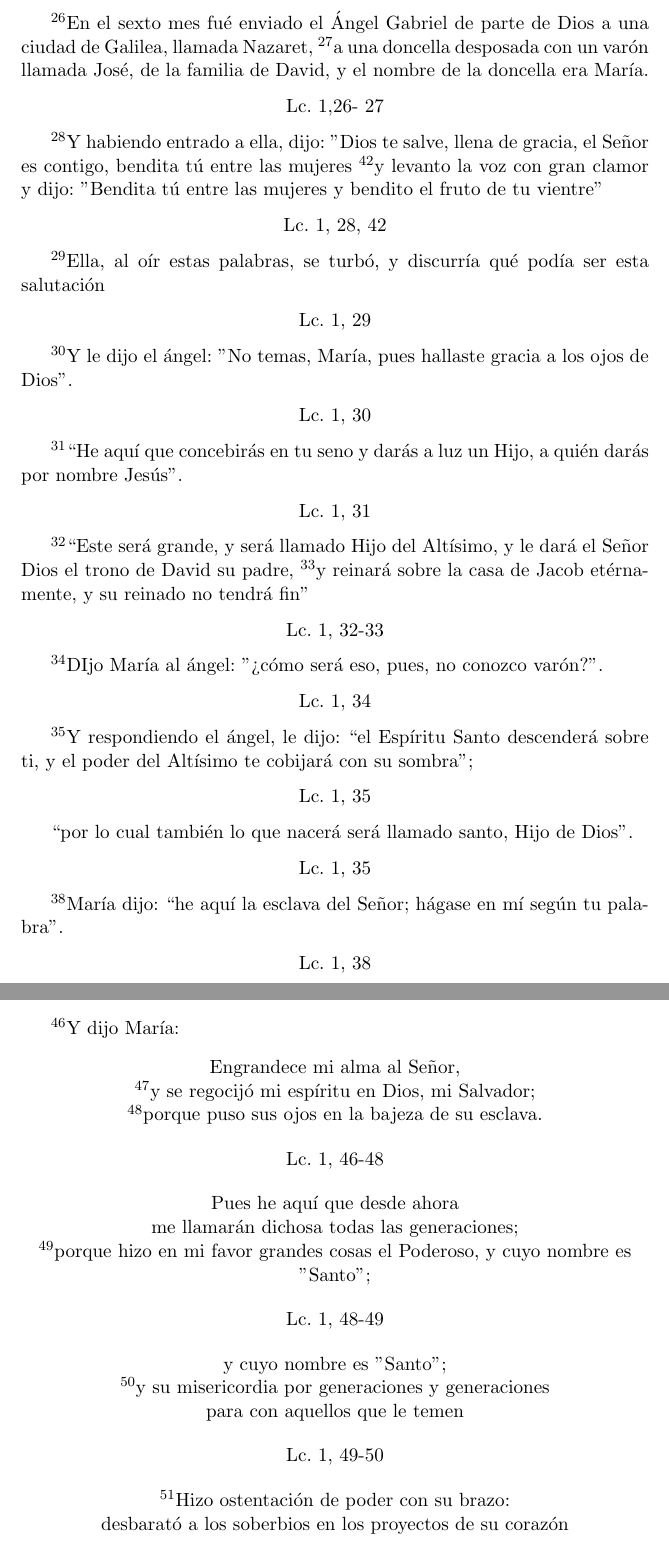
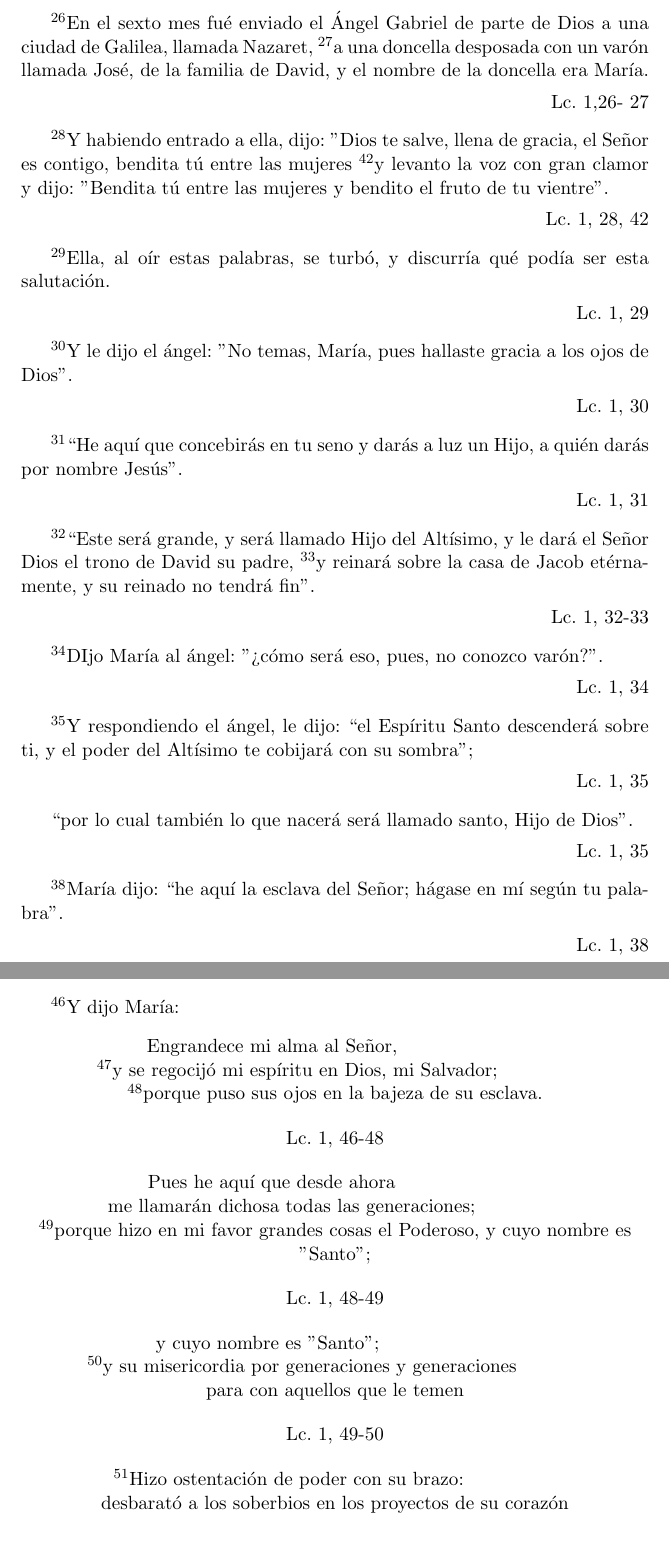
Before and after one commit to rojoherrero/rosario, a LaTeX document (rosario.tex): two parts of pages 1 and 2 of 12, joined at a grey line, cut so that both start at the same text. Compiled offline with pdfLaTeX.

Commit message:
formatting wip

```diff
--- a/rosario.tex
+++ b/rosario.tex
@@ -1,4 +1,4 @@
-\documentclass[a4paper,11pt,sans]{article}
+\documentclass[a4paper,11pt]{article}
 
 \usepackage[utf8]{inputenc}
 \usepackage[spanish]{babel}
@@ -18,75 +18,75 @@
       % PRIMER
       \textsuperscript{26}En el sexto mes fué enviado el Ángel Gabriel de parte de Dios a una ciudad de Galilea, llamada Nazaret, \textsuperscript{27}a una
       doncella desposada con un varón llamada José, de la familia de David, y el nombre de la doncella era María.
-
-      \begin{center}
+      \begin{flushright}
         Lc. 1,26- 27
-      \end{center}
+      \end{flushright}
+      \medskip
 
       %SEGUNDO
       \textsuperscript{28}Y habiendo entrado a ella, dijo: "Dios te salve, llena de gracia, el Señor es contigo, bendita tú entre las mujeres
-      \textsuperscript{42}y levanto la voz con gran clamor y dijo: "Bendita tú entre las mujeres y bendito el fruto de tu vientre"
-
-      \begin{center}
+      \textsuperscript{42}y levanto la voz con gran clamor y dijo: "Bendita tú entre las mujeres y bendito el fruto de tu vientre".
+      \begin{flushright}
         Lc. 1, 28, 42
-      \end{center}
+      \end{flushright}
+      \medskip
 
       %TERCERO
-      \textsuperscript{29}Ella, al oír estas palabras, se turbó, y discurría qué podía ser esta salutación
-
-      \begin{center}
+      \textsuperscript{29}Ella, al oír estas palabras, se turbó, y discurría qué podía ser esta salutación.
+      \begin{flushright}
         Lc. 1, 29
-      \end{center}
+      \end{flushright}
+      \medskip
 
       %CUARTO
       \textsuperscript{30}Y le dijo el ángel: "No temas, María, pues hallaste gracia a los ojos de Dios".
-
-      \begin{center}
+      \begin{flushright}
         Lc. 1, 30
-      \end{center}
+      \end{flushright}
+      \medskip
 
       %QUINTO
       \textsuperscript{31}``He aquí que concebirás en tu seno y darás a luz un Hijo, a quién darás por nombre Jesús".
-
-      \begin{center}
+      \begin{flushright}
         Lc. 1, 31
-      \end{center}
+      \end{flushright}
+      \medskip
 
       %SEXTO
       \textsuperscript{32}``Este será grande, y será llamado Hijo del Altísimo, y le dará el Señor Dios el trono de David su padre, \textsuperscript{33}y reinará
-      sobre la casa de Jacob etérnamente, y su reinado no tendrá fin"
-
-      \begin{center}
+      sobre la casa de Jacob etérnamente, y su reinado no tendrá fin".
+      \begin{flushright}
         Lc. 1, 32-33
-      \end{center}
+      \end{flushright}
+      \medskip
 
       %SEPTIMO
       \textsuperscript{34}DIjo María al ángel: "¿cómo será eso, pues, no conozco varón?".
-
-      \begin{center}
+      \begin{flushright}
         Lc. 1, 34
-      \end{center}
+      \end{flushright}
+      \medskip
 
       %OCTAVO
       \textsuperscript{35}Y respondiendo el ángel, le dijo: ``el Espíritu Santo descenderá sobre ti, y el poder del Altísimo te cobijará con su sombra";
-
-      \begin{center}
+      \begin{flushright}
         Lc. 1, 35
-      \end{center}
+      \end{flushright}
+      \medskip
 
       %NOVENO
       ``por lo cual también lo que nacerá será llamado santo, Hijo de Dios".
-
-      \begin{center}
+      \begin{flushright}
         Lc. 1, 35
-      \end{center}
+      \end{flushright}
+      \medskip
 
       %DECIMO
       \textsuperscript{38}María dijo: ``he aquí la esclava del Señor; hágase en mí según tu palabra".
-
-      \begin{center}
+      \begin{flushright}
         Lc. 1, 38
-      \end{center}
+      \end{flushright}
+      \medskip
 
     \subsection*{\hfil La Visitación de Nuestra Señora \hfil}
 
@@ -119,8 +119,8 @@
       %QUINTO
       \textsuperscript{46}Y dijo María:
       \begin{center}
-        Engrandece mi alma al Señor, \\
-        \textsuperscript{47}y se regocijó mi espíritu en Dios, mi Salvador; \\
+        Engrandece mi alma al Señor, \newline
+        \textsuperscript{47}y se regocijó mi espíritu en Dios, mi Salvador; \newline
         \textsuperscript{48}porque puso sus ojos en la bajeza de su esclava.
       \end{center}
 
@@ -130,8 +130,8 @@
 
       %SEXTO
       \begin{center}
-        Pues he aquí que desde ahora \\
-        me llamarán dichosa todas las generaciones;\\
+        Pues he aquí que desde ahora \newline
+        me llamarán dichosa todas las generaciones;\newline
         \textsuperscript{49}porque hizo en mi favor grandes cosas el Poderoso,
         y cuyo nombre es "Santo";
       \end{center}
@@ -153,7 +153,7 @@
 
       %OCTAVO
       \begin{center}
-        \textsuperscript{51}Hizo ostentación de poder con su brazo: \\
+        \textsuperscript{51}Hizo ostentación de poder con su brazo: \newline
         desbarató a los soberbios en los proyectos de su corazón
       \end{center}
 
```
Also changed, not shown: rosario.tex (8 more changed lines).
